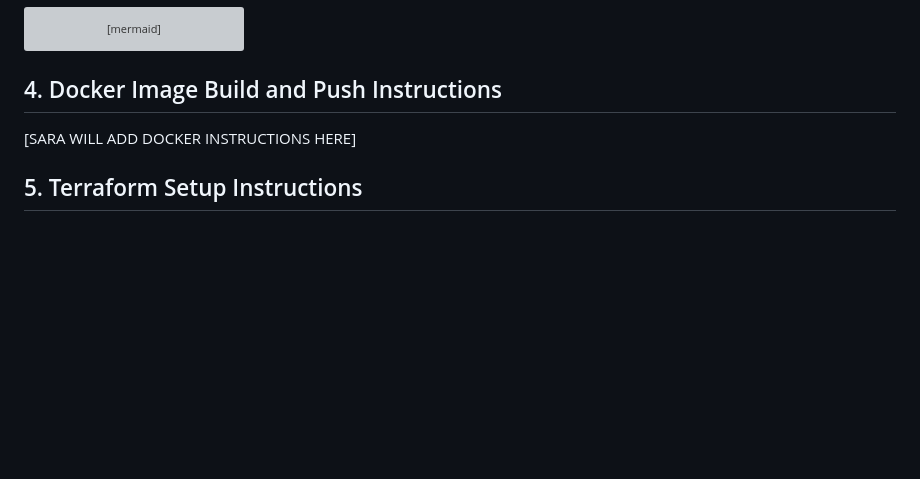
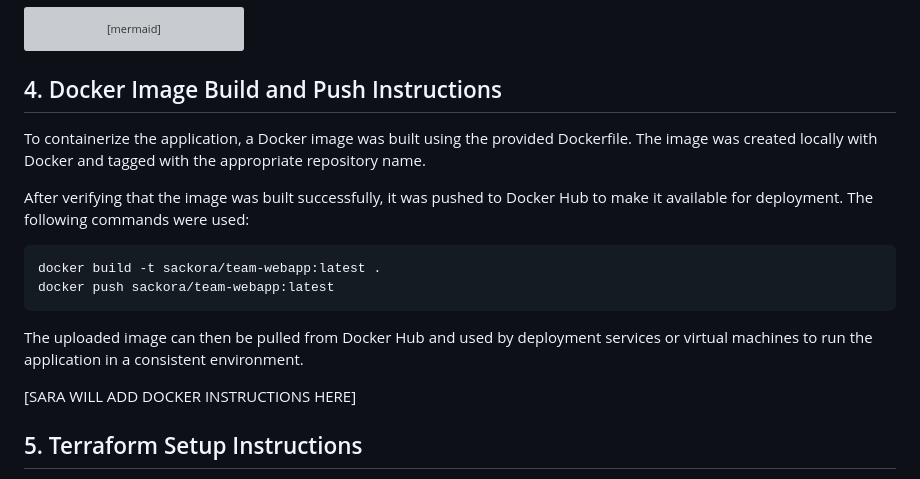
Before and after one commit to 999knmw/project2-cloud, a Markdown page: README.md, the part around the change. Drawn GitHub-style; blank space fills up the shorter version; grey boxes are pictures that could not be loaded.

Commit message:
Docker image build and push

````diff
--- a/README.md
+++ b/README.md
@@ -54,6 +54,18 @@ flowchart TD
 ```
 
 ## 4. Docker Image Build and Push Instructions
+
+To containerize the application, a Docker image was built using the provided Dockerfile. The image was created locally with Docker and tagged with the appropriate repository name.
+
+After verifying that the image was built successfully, it was pushed to Docker Hub to make it available for deployment. The following commands were used:
+
+```bash id="a1k9p3"
+docker build -t sackora/team-webapp:latest .
+docker push sackora/team-webapp:latest
+```
+
+The uploaded image can then be pulled from Docker Hub and used by deployment services or virtual machines to run the application in a consistent environment.
+
 
 [SARA WILL ADD DOCKER INSTRUCTIONS HERE]
 
````
